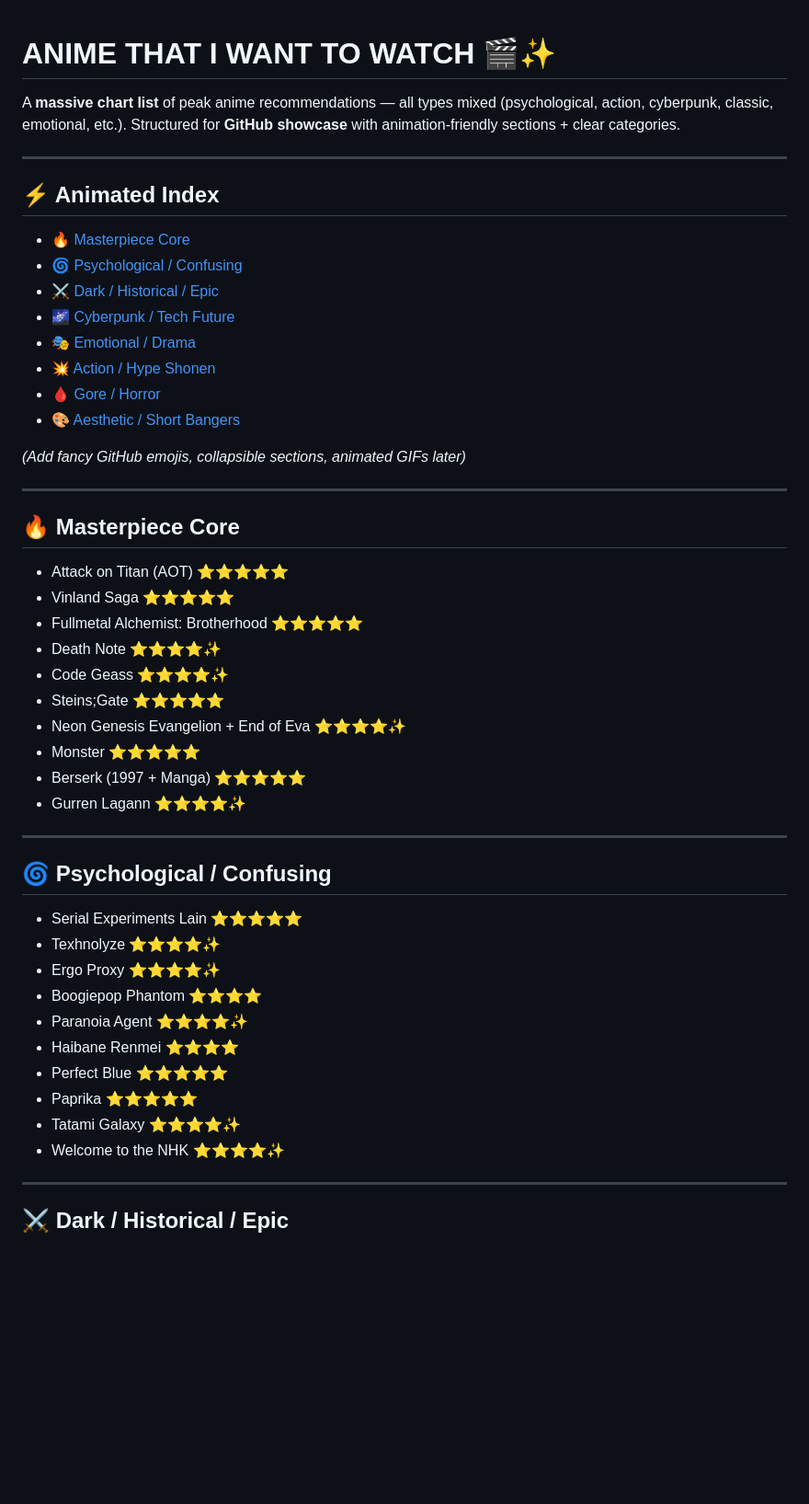
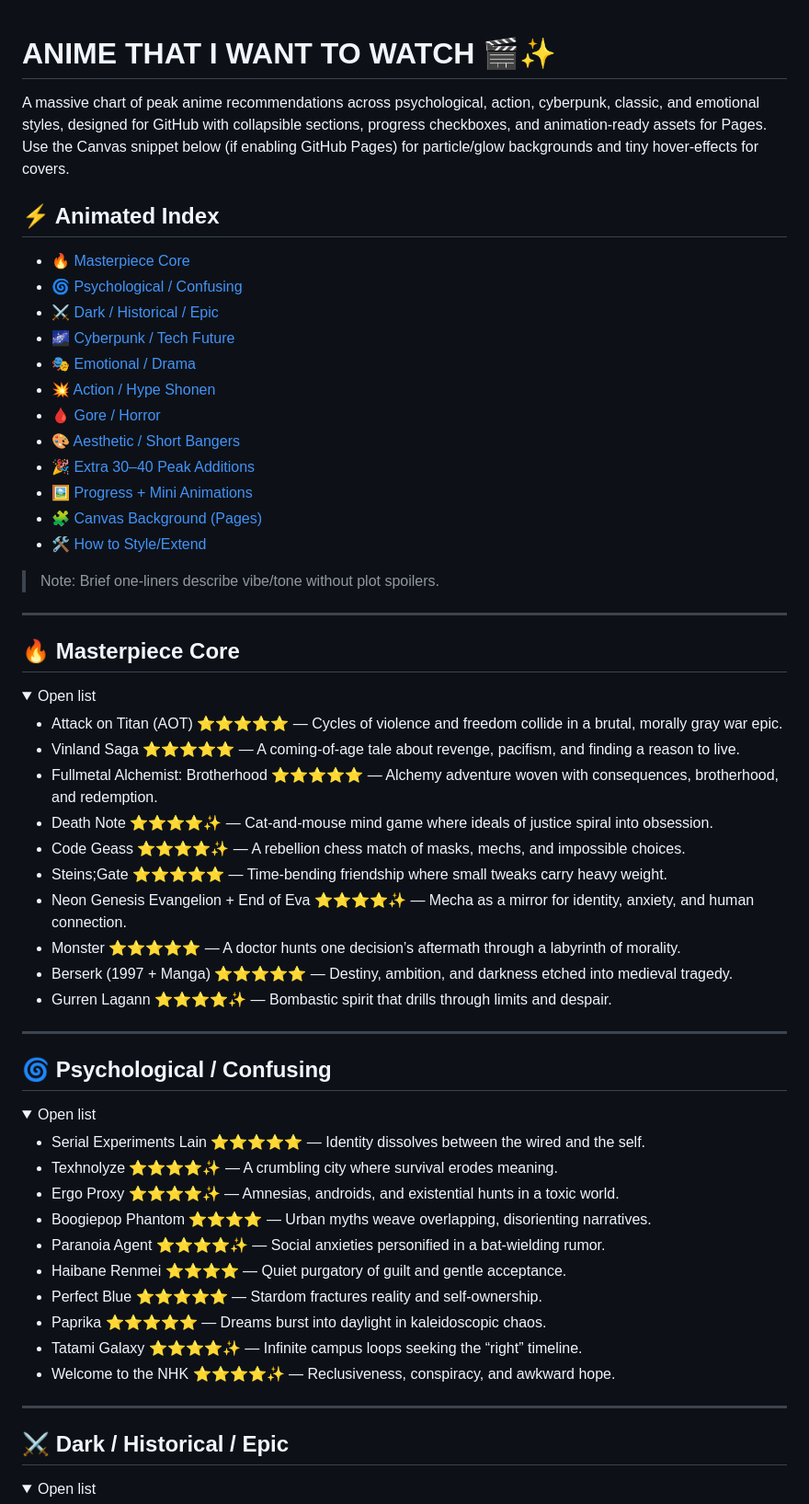
Before and after one commit to woxlmao/animetowatch, a Markdown page: README.md, the part around the change printed below. Shown: that part at 92% size. GitHub-like rendering; folded sections open; blank space fills up the shorter version.

```diff
--- a/README.md
+++ b/README.md
@@ -1,53 +1,70 @@
 # ANIME THAT I WANT TO WATCH 🎬✨
 
-A **massive chart list** of peak anime recommendations — all types mixed (psychological, action, cyberpunk, classic, emotional, etc.). Structured for **GitHub showcase** with animation-friendly sections + clear categories.
+<!-- Badges (fill with shields.io when ready) -->
+<!--
+[![Genres Mixed](https://img.shields.io/badge/Genres-Mixed-ff69b4?style=for-the-badge&logo=mdbook)]()
+[![Status](https://img.shields.io/badge/Status-Active-22c55e?style=for-the-badge)]()
+[![Style](https://img.shields.io/badge/Style-Animated%20Index-06b6d4?style=for-the-badge)]()
+[![Pages](https://img.shields.io/badge/GitHub%20Pages-Canvas%20FX-8b5cf6?style=for-the-badge&logo=githubpages)]()
+-->
 
----
+A massive chart of peak anime recommendations across psychological, action, cyberpunk, classic, and emotional styles, designed for GitHub with collapsible sections, progress checkboxes, and animation‑ready assets for Pages.
+Use the Canvas snippet below (if enabling GitHub Pages) for particle/glow backgrounds and tiny hover‑effects for covers.
 
 ## ⚡ Animated Index
+- [🔥 Masterpiece Core](#-masterpiece-core)
+- [🌀 Psychological / Confusing](#-psychological--confusing)
+- [⚔️ Dark / Historical / Epic](#️-dark--historical--epic)
+- [🌌 Cyberpunk / Tech Future](#-cyberpunk--tech-future)
+- [🎭 Emotional / Drama](#-emotional--drama)
+- [💥 Action / Hype Shonen](#-action--hype-shonen)
+- [🩸 Gore / Horror](#-gore--horror)
+- [🎨 Aesthetic / Short Bangers](#-aesthetic--short-bangers)
+- [🎉 Extra 30–40 Peak Additions](#-extra-3040-peak-additions)
+- [🖼️ Progress + Mini Animations](#️-progress--mini-animations)
+- [🧩 Canvas Background (Pages)](#-canvas-background-pages)
+- [🛠️ How to Style/Extend](#️-how-to-styleextend)
 
-* [🔥 Masterpiece Core](#-masterpiece-core)
-* [🌀 Psychological / Confusing](#-psychological--confusing)
-* [⚔️ Dark / Historical / Epic](#️-dark--historical--epic)
-* [🌌 Cyberpunk / Tech Future](#-cyberpunk--tech-future)
-* [🎭 Emotional / Drama](#-emotional--drama)
-* [💥 Action / Hype Shonen](#-action--hype-shonen)
-* [🩸 Gore / Horror](#-gore--horror)
-* [🎨 Aesthetic / Short Bangers](#-aesthetic--short-bangers)
-
-*(Add fancy GitHub emojis, collapsible sections, animated GIFs later)*
+> Note: Brief one‑liners describe vibe/tone without plot spoilers.
 
 ---
 
 ## 🔥 Masterpiece Core
+<details open><summary>Open list</summary>
 
-* Attack on Titan (AOT) ⭐⭐⭐⭐⭐
-* Vinland Saga ⭐⭐⭐⭐⭐
-* Fullmetal Alchemist: Brotherhood ⭐⭐⭐⭐⭐
-* Death Note ⭐⭐⭐⭐✨
-* Code Geass ⭐⭐⭐⭐✨
-* Steins;Gate ⭐⭐⭐⭐⭐
-* Neon Genesis Evangelion + End of Eva ⭐⭐⭐⭐✨
-* Monster ⭐⭐⭐⭐⭐
-* Berserk (1997 + Manga) ⭐⭐⭐⭐⭐
-* Gurren Lagann ⭐⭐⭐⭐✨
+- Attack on Titan (AOT) ⭐⭐⭐⭐⭐ — Cycles of violence and freedom collide in a brutal, morally gray war epic.
+- Vinland Saga ⭐⭐⭐⭐⭐ — A coming‑of‑age tale about revenge, pacifism, and finding a reason to live.
+- Fullmetal Alchemist: Brotherhood ⭐⭐⭐⭐⭐ — Alchemy adventure woven with consequences, brotherhood, and redemption.
+- Death Note ⭐⭐⭐⭐✨ — Cat‑and‑mouse mind game where ideals of justice spiral into obsession.
+- Code Geass ⭐⭐⭐⭐✨ — A rebellion chess match of masks, mechs, and impossible choices.
+- Steins;Gate ⭐⭐⭐⭐⭐ — Time‑bending friendship where small tweaks carry heavy weight.
+- Neon Genesis Evangelion + End of Eva ⭐⭐⭐⭐✨ — Mecha as a mirror for identity, anxiety, and human connection.
+- Monster ⭐⭐⭐⭐⭐ — A doctor hunts one decision’s aftermath through a labyrinth of morality.
+- Berserk (1997 + Manga) ⭐⭐⭐⭐⭐ — Destiny, ambition, and darkness etched into medieval tragedy.
+- Gurren Lagann ⭐⭐⭐⭐✨ — Bombastic spirit that drills through limits and despair.
+
+</details>
 
 ---
 
 ## 🌀 Psychological / Confusing
+<details><summary>Open list</summary>
 
-* Serial Experiments Lain ⭐⭐⭐⭐⭐
-* Texhnolyze ⭐⭐⭐⭐✨
-* Ergo Proxy ⭐⭐⭐⭐✨
-* Boogiepop Phantom ⭐⭐⭐⭐
-* Paranoia Agent ⭐⭐⭐⭐✨
-* Haibane Renmei ⭐⭐⭐⭐
-* Perfect Blue ⭐⭐⭐⭐⭐
-* Paprika ⭐⭐⭐⭐⭐
-* Tatami Galaxy ⭐⭐⭐⭐✨
-* Welcome to the NHK ⭐⭐⭐⭐✨
+- Serial Experiments Lain ⭐⭐⭐⭐⭐ — Identity dissolves between the wired and the self.
+- Texhnolyze ⭐⭐⭐⭐✨ — A crumbling city where survival erodes meaning.
+- Ergo Proxy ⭐⭐⭐⭐✨ — Amnesias, androids, and existential hunts in a toxic world.
+- Boogiepop Phantom ⭐⭐⭐⭐ — Urban myths weave overlapping, disorienting narratives.
+- Paranoia Agent ⭐⭐⭐⭐✨ — Social anxieties personified in a bat‑wielding rumor.
+- Haibane Renmei ⭐⭐⭐⭐ — Quiet purgatory of guilt and gentle acceptance.
+- Perfect Blue ⭐⭐⭐⭐⭐ — Stardom fractures reality and self‑ownership.
+- Paprika ⭐⭐⭐⭐⭐ — Dreams burst into daylight in kaleidoscopic chaos.
+- Tatami Galaxy ⭐⭐⭐⭐✨ — Infinite campus loops seeking the “right” timeline.
+- Welcome to the NHK ⭐⭐⭐⭐✨ — Reclusiveness, conspiracy, and awkward hope.
+
+</details>
 
 ---
 
 ## ⚔️ Dark / Historical / Epic
+<details><summary>Open list</summary>
 
```
Also changed, not shown: other parts of README.md (+130 -105 lines).
